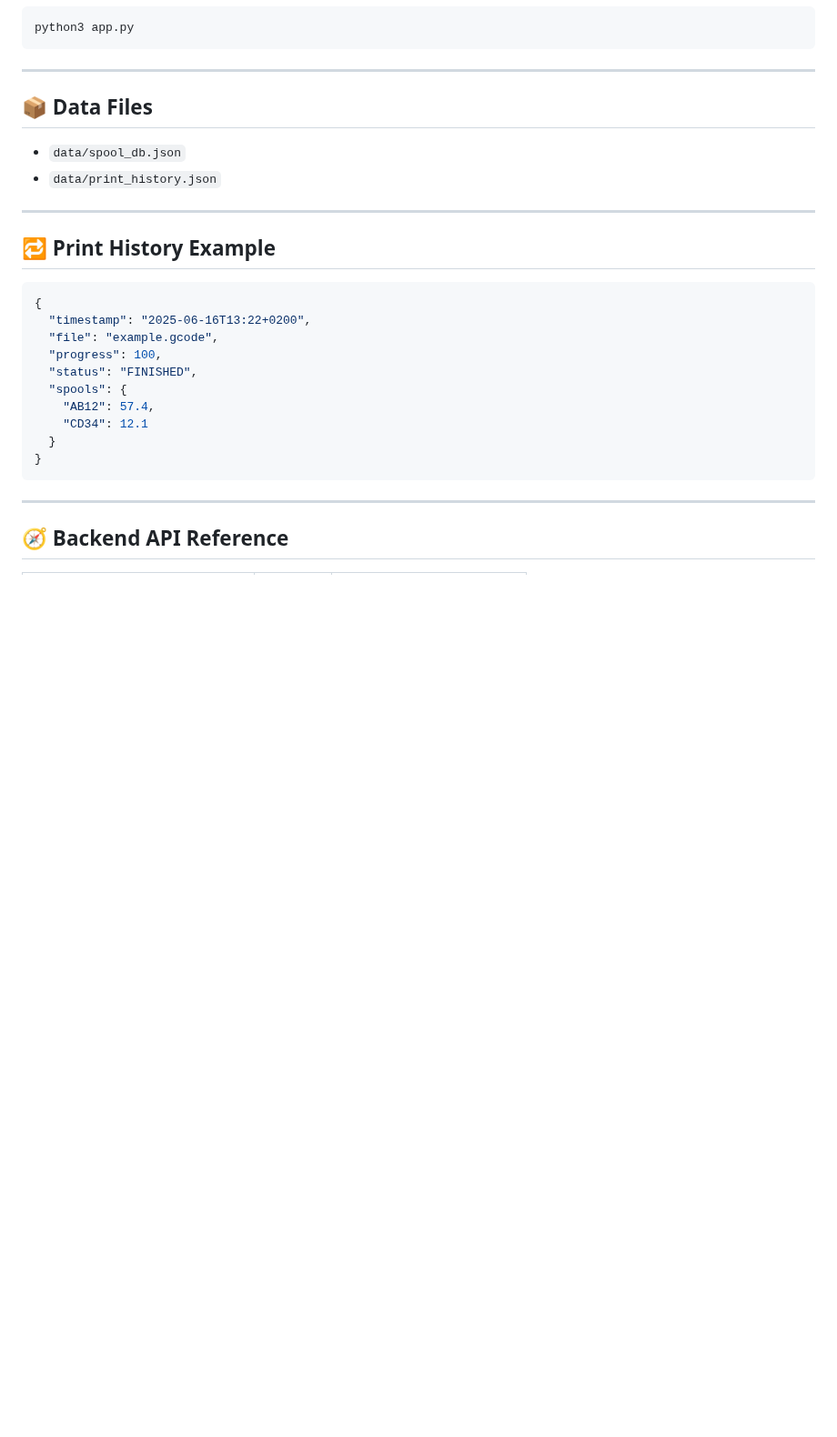
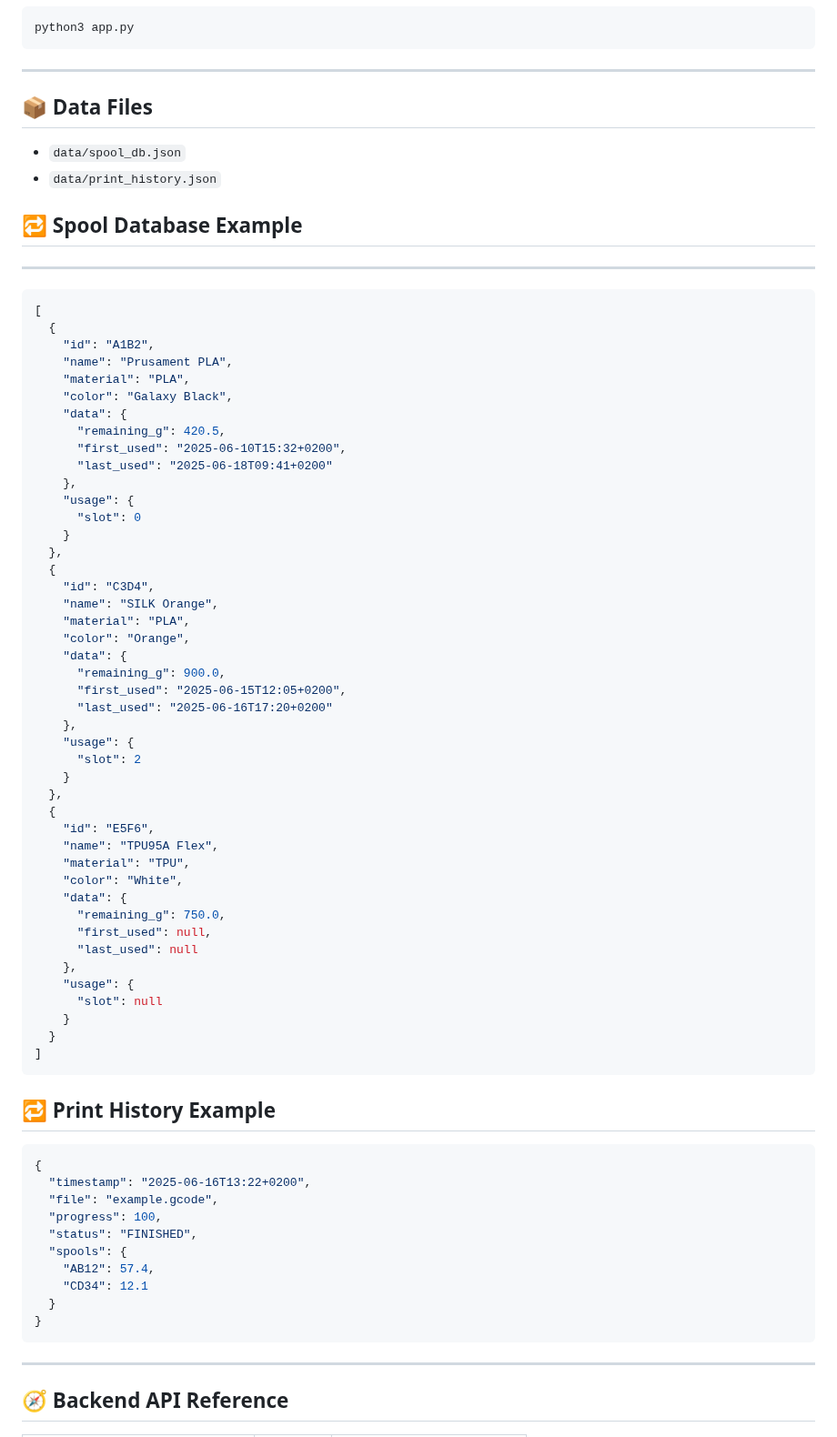
Before and after one commit to krabbs/Spooli, a Markdown page: README.md, the part around one of its changes. Shown at 91% size. GitHub-like rendering; blank space fills up the shorter version.

Commit message:
Aktualisieren von README.md
mods

````diff
--- a/README.md
+++ b/README.md
@@ -100,7 +106,56 @@ python3 app.py
 - `data/spool_db.json`
 - `data/print_history.json`
 
+## 🔁 Spool Database Example
+
 ---
+
+```json
+[
+  {
+    "id": "A1B2",
+    "name": "Prusament PLA",
+    "material": "PLA",
+    "color": "Galaxy Black",
+    "data": {
+      "remaining_g": 420.5,
+      "first_used": "2025-06-10T15:32+0200",
+      "last_used": "2025-06-18T09:41+0200"
+    },
+    "usage": {
+      "slot": 0
+    }
+  },
+  {
+    "id": "C3D4",
+    "name": "SILK Orange",
+    "material": "PLA",
+    "color": "Orange",
+    "data": {
+      "remaining_g": 900.0,
+      "first_used": "2025-06-15T12:05+0200",
+      "last_used": "2025-06-16T17:20+0200"
+    },
+    "usage": {
+      "slot": 2
+    }
+  },
+  {
+    "id": "E5F6",
+    "name": "TPU95A Flex",
+    "material": "TPU",
+    "color": "White",
+    "data": {
+      "remaining_g": 750.0,
+      "first_used": null,
+      "last_used": null
+    },
+    "usage": {
+      "slot": null
+    }
+  }
+]
+```
 
 ## 🔁 Print History Example
 
````
Also changed, not shown: other parts of README.md (+33 -8 lines).
